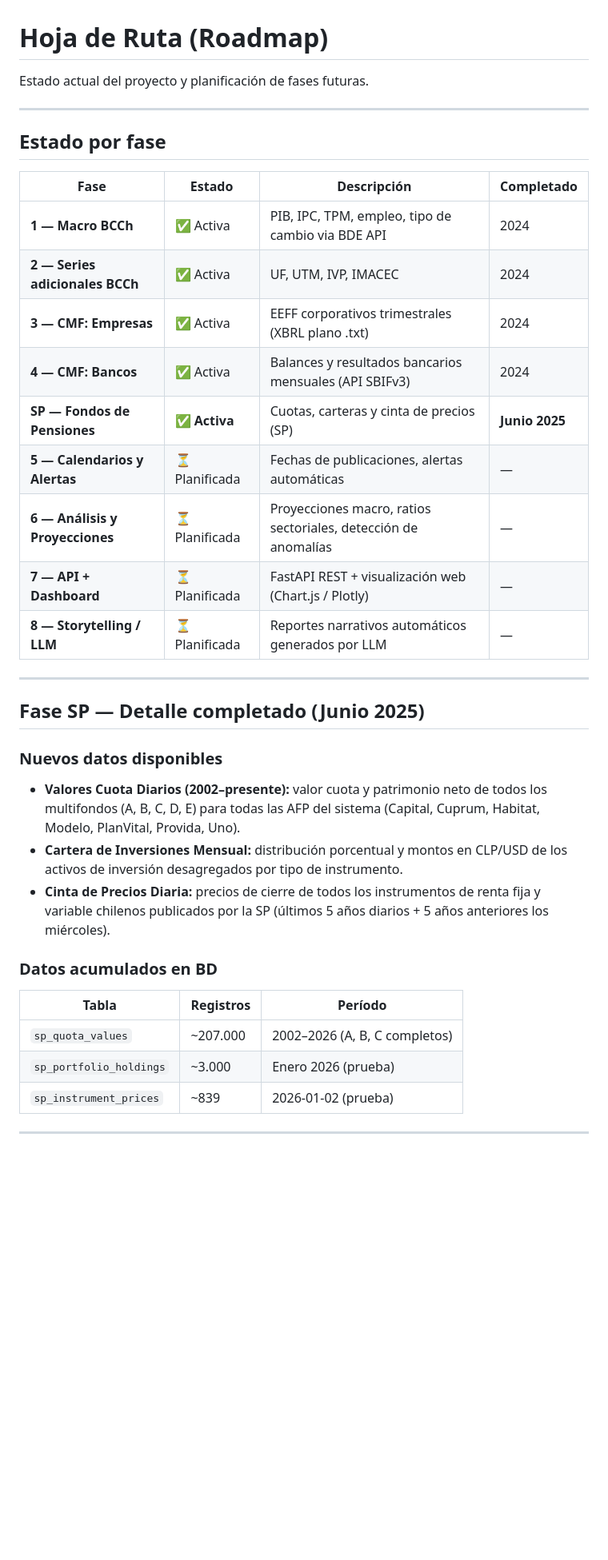
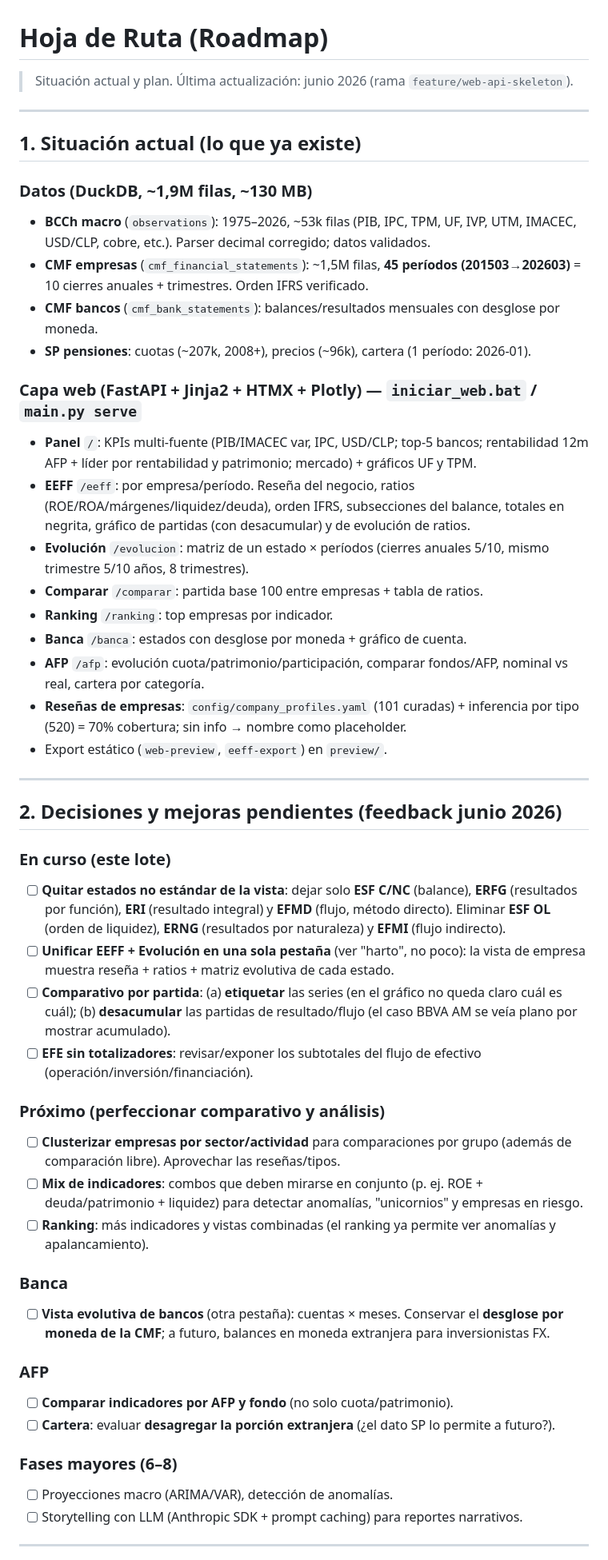
Before and after one commit to migbravoduk/INF_FIN_IA, a Markdown page: docs/wiki/Hoja-de-Ruta.md, the part around one of its changes. Shown at 80% size. Drawn GitHub-style; blank space fills up the shorter version.

Commit message:
docs: situación actual + plan al día (feedback junio 2026)
Hoja-de-Ruta reescrita con el estado actual primero (datos, vistas, reseñas) y las
decisiones/mejoras pendientes: quitar estados no estándar (ESF OL/ERNG/EFMI), unificar
EEFF+Evolución, etiquetar y desacumular el comparativo, clusterizar por sector, evolutivo
de banca, comparar indicadores AFP. CLAUDE.md apunta al roadmap y fija las convenciones.

Co-Authored-By: Claude Opus 4.8 <noreply@anthropic.com>

```diff
--- a/docs/wiki/Hoja-de-Ruta.md
+++ b/docs/wiki/Hoja-de-Ruta.md
@@ -1,40 +1,53 @@
 # Hoja de Ruta (Roadmap)
 
-Estado actual del proyecto y planificación de fases futuras.
+> Situación actual y plan. Última actualización: junio 2026 (rama `feature/web-api-skeleton`).
 
 ---
 
-## Estado por fase
+## 1. Situación actual (lo que ya existe)
 
-| Fase | Estado | Descripción | Completado |
-|------|--------|-------------|-----------|
-| **1 — Macro BCCh** | ✅ Activa | PIB, IPC, TPM, empleo, tipo de cambio via BDE API | 2024 |
-| **2 — Series adicionales BCCh** | ✅ Activa | UF, UTM, IVP, IMACEC | 2024 |
-| **3 — CMF: Empresas** | ✅ Activa | EEFF corporativos trimestrales (XBRL plano .txt) | 2024 |
-| **4 — CMF: Bancos** | ✅ Activa | Balances y resultados bancarios mensuales (API SBIFv3) | 2024 |
-| **SP — Fondos de Pensiones** | ✅ **Activa** | Cuotas, carteras y cinta de precios (SP) | **Junio 2025** |
-| **5 — Calendarios y Alertas** | ⏳ Planificada | Fechas de publicaciones, alertas automáticas | — |
-| **6 — Análisis y Proyecciones** | ⏳ Planificada | Proyecciones macro, ratios sectoriales, detección de anomalías | — |
-| **7 — API + Dashboard** | ⏳ Planificada | FastAPI REST + visualización web (Chart.js / Plotly) | — |
-| **8 — Storytelling / LLM** | ⏳ Planificada | Reportes narrativos automáticos generados por LLM | — |
+### Datos (DuckDB, ~1,9M filas, ~130 MB)
+- **BCCh macro** (`observations`): 1975–2026, ~53k filas (PIB, IPC, TPM, UF, IVP, UTM, IMACEC, USD/CLP, cobre, etc.). Parser decimal corregido; datos validados.
+- **CMF empresas** (`cmf_financial_statements`): ~1,5M filas, **45 períodos (201503→202603)** = 10 cierres anuales + trimestres. Orden IFRS verificado.
+- **CMF bancos** (`cmf_bank_statements`): balances/resultados mensuales con desglose por moneda.
+- **SP pensiones**: cuotas (~207k, 2008+), precios (~96k), cartera (1 período: 2026-01).
+
+### Capa web (FastAPI + Jinja2 + HTMX + Plotly) — `iniciar_web.bat` / `main.py serve`
+- **Panel** `/`: KPIs multi-fuente (PIB/IMACEC var, IPC, USD/CLP; top-5 bancos; rentabilidad 12m AFP + líder por rentabilidad y patrimonio; mercado) + gráficos UF y TPM.
+- **EEFF** `/eeff`: por empresa/período. Reseña del negocio, ratios (ROE/ROA/márgenes/liquidez/deuda), orden IFRS, subsecciones del balance, totales en negrita, gráfico de partidas (con desacumular) y de evolución de ratios.
+- **Evolución** `/evolucion`: matriz de un estado × períodos (cierres anuales 5/10, mismo trimestre 5/10 años, 8 trimestres).
+- **Comparar** `/comparar`: partida base 100 entre empresas + tabla de ratios.
+- **Ranking** `/ranking`: top empresas por indicador.
+- **Banca** `/banca`: estados con desglose por moneda + gráfico de cuenta.
+- **AFP** `/afp`: evolución cuota/patrimonio/participación, comparar fondos/AFP, nominal vs real, cartera por categoría.
+- **Reseñas de empresas**: `config/company_profiles.yaml` (101 curadas) + inferencia por tipo (520) = 70% cobertura; sin info → nombre como placeholder.
+- Export estático (`web-preview`, `eeff-export`) en `preview/`.
 
 ---
 
-## Fase SP — Detalle completado (Junio 2025)
+## 2. Decisiones y mejoras pendientes (feedback junio 2026)
 
-### Nuevos datos disponibles
+### En curso (este lote)
+- [ ] **Quitar estados no estándar de la vista**: dejar solo **ESF C/NC** (balance), **ERFG** (resultados por función), **ERI** (resultado integral) y **EFMD** (flujo, método directo). Eliminar **ESF OL** (orden de liquidez), **ERNG** (resultados por naturaleza) y **EFMI** (flujo indirecto).
+- [ ] **Unificar EEFF + Evolución en una sola pestaña** (ver "harto", no poco): la vista de empresa muestra reseña + ratios + matriz evolutiva de cada estado.
+- [ ] **Comparativo por partida**: (a) **etiquetar** las series (en el gráfico no queda claro cuál es cuál); (b) **desacumular** las partidas de resultado/flujo (el caso BBVA AM se veía plano por mostrar acumulado).
+- [ ] **EFE sin totalizadores**: revisar/exponer los subtotales del flujo de efectivo (operación/inversión/financiación).
 
-- **Valores Cuota Diarios (2002–presente):** valor cuota y patrimonio neto de todos los multifondos (A, B, C, D, E) para todas las AFP del sistema (Capital, Cuprum, Habitat, Modelo, PlanVital, Provida, Uno).
-- **Cartera de Inversiones Mensual:** distribución porcentual y montos en CLP/USD de los activos de inversión desagregados por tipo de instrumento.
-- **Cinta de Precios Diaria:** precios de cierre de todos los instrumentos de renta fija y variable chilenos publicados por la SP (últimos 5 años diarios + 5 años anteriores los miércoles).
+### Próximo (perfeccionar comparativo y análisis)
+- [ ] **Clusterizar empresas por sector/actividad** para comparaciones por grupo (además de comparación libre). Aprovechar las reseñas/tipos.
+- [ ] **Mix de indicadores**: combos que deben mirarse en conjunto (p. ej. ROE + deuda/patrimonio + liquidez) para detectar anomalías, "unicornios" y empresas en riesgo.
+- [ ] **Ranking**: más indicadores y vistas combinadas (el ranking ya permite ver anomalías y apalancamiento).
 
-### Datos acumulados en BD
+### Banca
+- [ ] **Vista evolutiva de bancos** (otra pestaña): cuentas × meses. Conservar el **desglose por moneda de la CMF**; a futuro, balances en moneda extranjera para inversionistas FX.
 
-| Tabla | Registros | Período |
-|-------|-----------|---------|
-| `sp_quota_values` | ~207.000 | 2002–2026 (A, B, C completos) |
-| `sp_portfolio_holdings` | ~3.000 | Enero 2026 (prueba) |
-| `sp_instrument_prices` | ~839 | 2026-01-02 (prueba) |
+### AFP
+- [ ] **Comparar indicadores por AFP y fondo** (no solo cuota/patrimonio).
+- [ ] **Cartera**: evaluar **desagregar la porción extranjera** (¿el dato SP lo permite a futuro?).
+
+### Fases mayores (6–8)
+- [ ] Proyecciones macro (ARIMA/VAR), detección de anomalías.
+- [ ] Storytelling con LLM (Anthropic SDK + prompt caching) para reportes narrativos.
 
 ---
 
```
Also changed, not shown: other parts of docs/wiki/Hoja-de-Ruta.md (+5 -33 lines), CLAUDE.md (+9 -3 lines).
